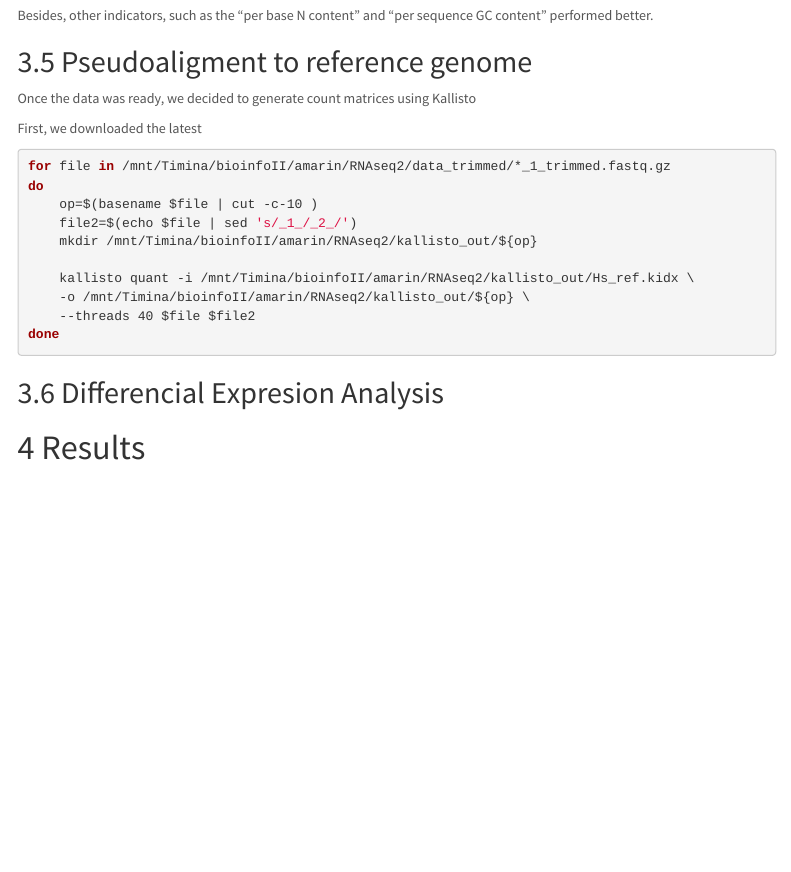
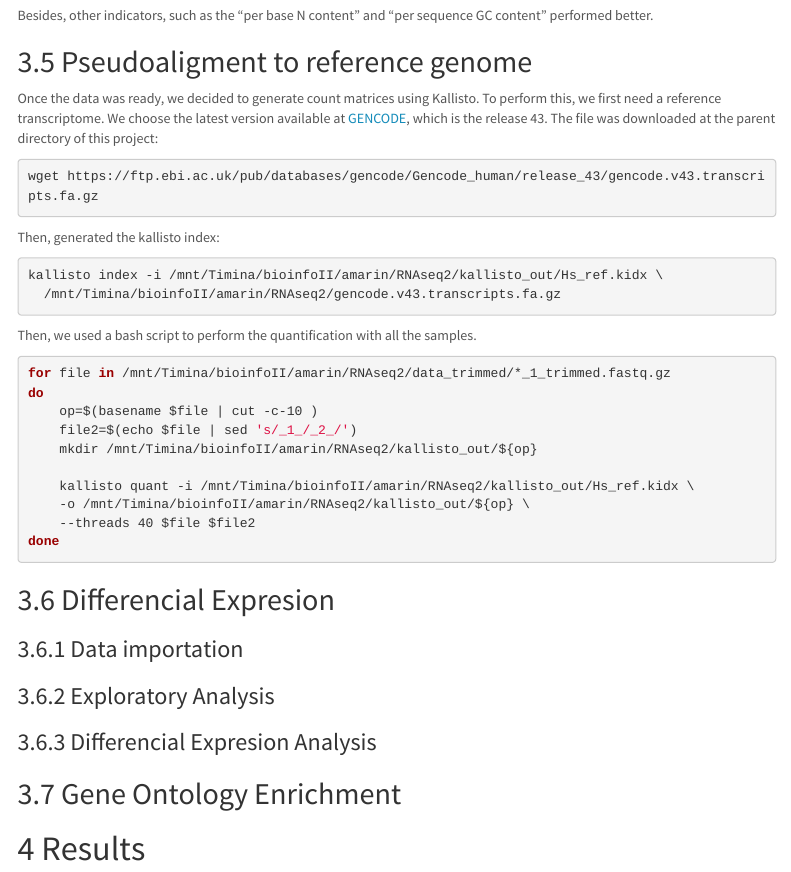
Before and after one commit to Bioinfo-Equipo/RNA-seq2, an R Markdown document (RNA-Seq.rmd): the page in a window 1100 px wide, from 5010 px down. The pictures show the output file RNA-Seq.html that the author committed with the source, opened offline; menus at the side of the page are left out.

Commit message:
kallisto methods

````diff
--- a/RNA-Seq.rmd
+++ b/RNA-Seq.rmd
@@ -152,9 +152,26 @@ GC content" performed better.
 
 ## Pseudoaligment to reference genome
 
-Once the data was ready, we decided to generate count matrices using Kallisto
+Once the data was ready, we decided to generate count matrices using Kallisto.
+To perform this, we first need a reference transcriptome. We choose the latest
+version available at
+[GENCODE](https://www.gencodegenes.org/human/), which is the release 43.
+The file was downloaded at the parent directory of this project:
 
-First, we downloaded the latest
+```{bash gencode, eval = FALSE}
+wget https://ftp.ebi.ac.uk/pub/databases/gencode/Gencode_human/release_43/gencode.v43.transcripts.fa.gz
+```
+
+Then, generated the kallisto index:
+
+
+```{bash index, eval = FALSE}
+kallisto index -i /mnt/Timina/bioinfoII/amarin/RNAseq2/kallisto_out/Hs_ref.kidx \
+  /mnt/Timina/bioinfoII/amarin/RNAseq2/gencode.v43.transcripts.fa.gz
+```
+
+Then, we used a bash script to perform the quantification with all the samples.
+
 
 ```{bash pseudo, eval=FALSE}
 for file in /mnt/Timina/bioinfoII/amarin/RNAseq2/data_trimmed/*_1_trimmed.fastq.gz
@@ -170,7 +187,18 @@ done
 ```
 
 
-## Differencial Expresion Analysis
+## Differencial Expresion
+
+### Data importation
+
+
+### Exploratory Analysis
+
+
+### Differencial Expresion Analysis
+
+
+## Gene Ontology Enrichment
 
 
 
````
Also changed, not shown: RNA-Seq.html.
